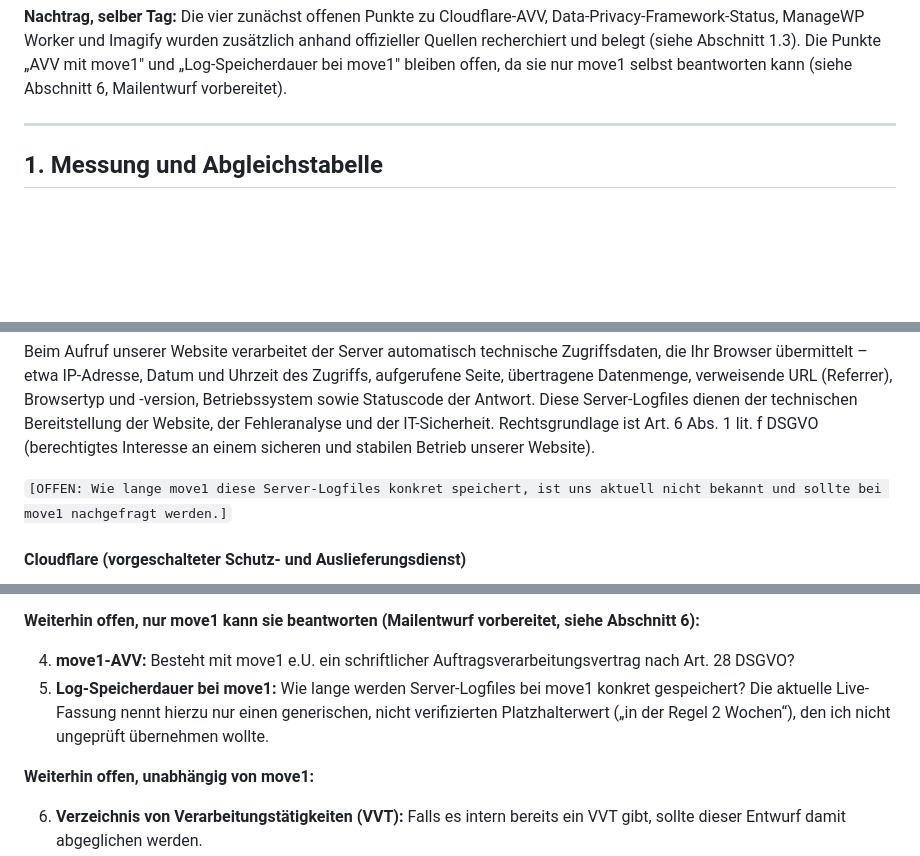
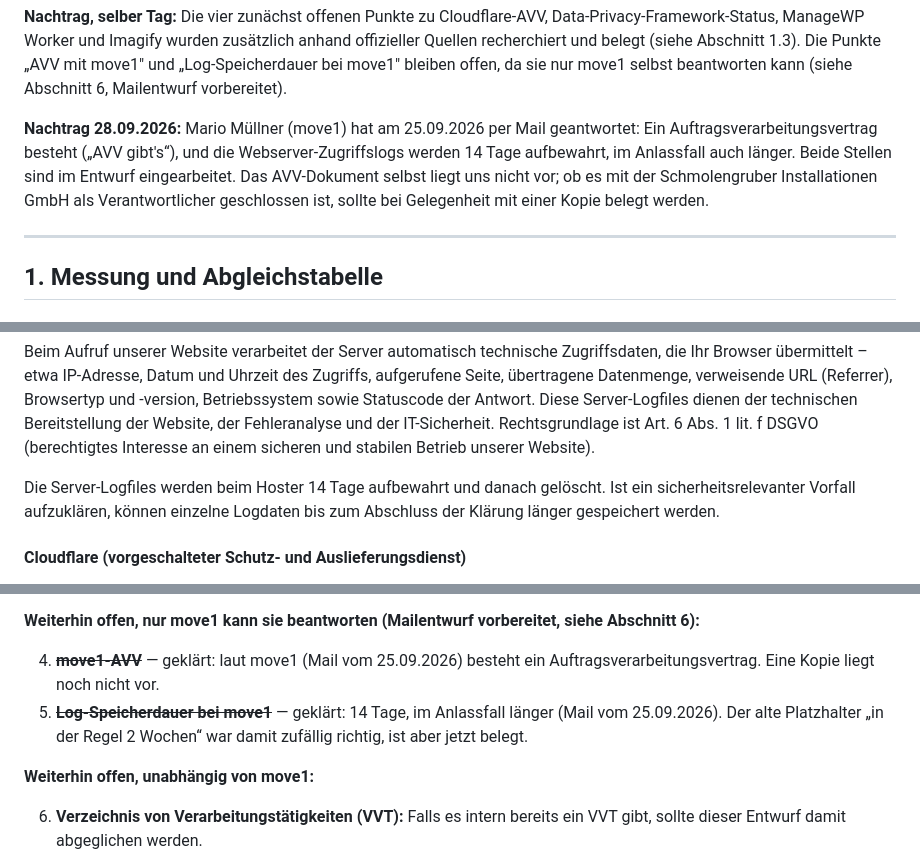
Before and after one commit to ostheimer/schmolengruber.at, a Markdown page: docs/datenschutz-entwurf-2026-09.md, 3 parts joined by grey strips. Rendered like a GitHub page; blank space fills up the shorter version.

Commit message:
Datenschutz-Entwurf: Antworten von move1 zu AVV und Log-Dauer einarbeiten
Mario Müllner (move1) hat am 25.09.2026 bestätigt, dass ein
Auftragsverarbeitungsvertrag besteht und die Webserver-Logs 14 Tage
aufbewahrt werden, im Anlassfall länger. Damit enthält der öffentliche
Entwurfsteil keine offenen Stellen mehr.

Co-Authored-By: Claude Opus 5.5 <noreply@anthropic.com>

```diff
--- a/docs/datenschutz-entwurf-2026-09.md
+++ b/docs/datenschutz-entwurf-2026-09.md
@@ -14,6 +14,13 @@ Data-Privacy-Framework-Status, ManageWP Worker und Imagify wurden zusätzlich an
 offizieller Quellen recherchiert und belegt (siehe Abschnitt 1.3). Die Punkte
 „AVV mit move1" und „Log-Speicherdauer bei move1" bleiben offen, da sie nur move1
 selbst beantworten kann (siehe Abschnitt 6, Mailentwurf vorbereitet).
+
+**Nachtrag 28.09.2026:** Mario Müllner (move1) hat am 25.09.2026 per Mail
+geantwortet: Ein Auftragsverarbeitungsvertrag besteht („AVV gibt's“), und die
+Webserver-Zugriffslogs werden 14 Tage aufbewahrt, im Anlassfall auch länger.
+Beide Stellen sind im Entwurf eingearbeitet. Das AVV-Dokument selbst liegt uns
+nicht vor; ob es mit der Schmolengruber Installationen GmbH als Verantwortlicher
+geschlossen ist, sollte bei Gelegenheit mit einer Kopie belegt werden.
 
 ---
 
@@ -276,8 +283,9 @@ Bereitstellung der Website, der Fehleranalyse und der IT-Sicherheit.
 Rechtsgrundlage ist Art. 6 Abs. 1 lit. f DSGVO (berechtigtes Interesse an
 einem sicheren und stabilen Betrieb unserer Website).
 
-`[OFFEN: Wie lange move1 diese Server-Logfiles konkret speichert, ist uns
-aktuell nicht bekannt und sollte bei move1 nachgefragt werden.]`
+Die Server-Logfiles werden beim Hoster 14 Tage aufbewahrt und danach
+gelöscht. Ist ein sicherheitsrelevanter Vorfall aufzuklären, können einzelne
+Logdaten bis zum Abschluss der Klärung länger gespeichert werden.
 
 #### Cloudflare (vorgeschalteter Schutz- und Auslieferungsdienst)
 
@@ -429,12 +437,11 @@ Stand: 22. September 2026
 **Weiterhin offen, nur move1 kann sie beantworten (Mailentwurf vorbereitet, siehe
 Abschnitt 6):**
 
-4. **move1-AVV:** Besteht mit move1 e.U. ein schriftlicher
-   Auftragsverarbeitungsvertrag nach Art. 28 DSGVO?
-5. **Log-Speicherdauer bei move1:** Wie lange werden Server-Logfiles bei
-   move1 konkret gespeichert? Die aktuelle Live-Fassung nennt hierzu nur
-   einen generischen, nicht verifizierten Platzhalterwert („in der Regel 2
-   Wochen“), den ich nicht ungeprüft übernehmen wollte.
+4. ~~**move1-AVV**~~ — geklärt: laut move1 (Mail vom 25.09.2026) besteht ein
+   Auftragsverarbeitungsvertrag. Eine Kopie liegt noch nicht vor.
+5. ~~**Log-Speicherdauer bei move1**~~ — geklärt: 14 Tage, im Anlassfall
+   länger (Mail vom 25.09.2026). Der alte Platzhalter „in der Regel 2 Wochen“
+   war damit zufällig richtig, ist aber jetzt belegt.
 
 **Weiterhin offen, unabhängig von move1:**
 
```
Also changed, not shown: other parts of docs/datenschutz-entwurf-2026-09.md (+1 -1 lines).
